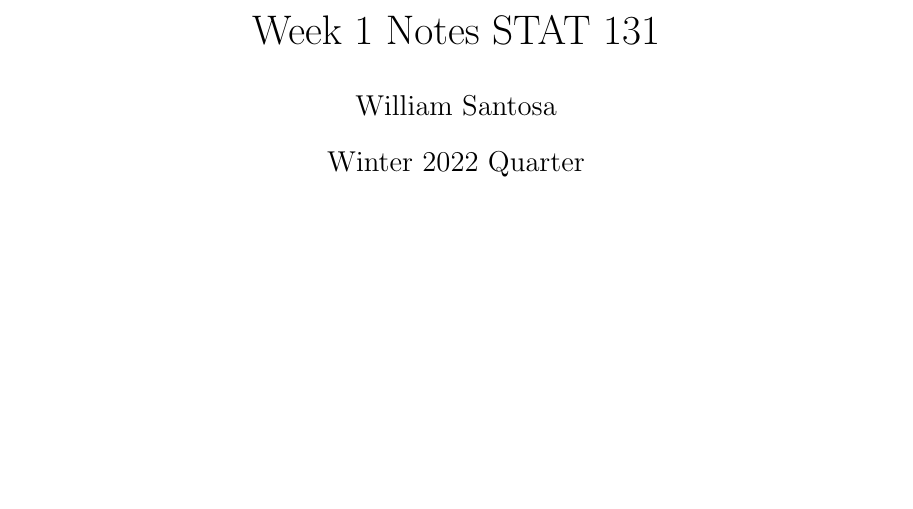
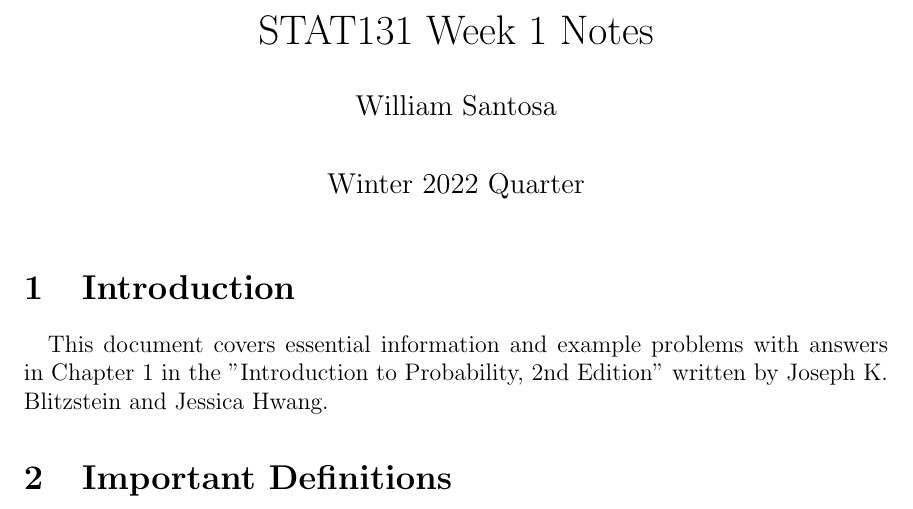
Before and after one commit to williamsantosa/williamsantosa, a LaTeX document (Classwork/STAT131/NotesLaTeX/Week1/Week1.tex): part of the page, cut so that both start at the same text, the shorter picture padded with empty space. Compiled offline with pdfLaTeX.

Commit message:
Updated Notes

```diff
--- a/Classwork/STAT131/NotesLaTeX/Week1/Week1.tex
+++ b/Classwork/STAT131/NotesLaTeX/Week1/Week1.tex
@@ -3,8 +3,11 @@
 \usepackage[margin=1.25in]{geometry}
 \usepackage{amsmath, amssymb}
 \usepackage{graphicx}
+\usepackage{authblk}
+\usepackage{indentfirst}
+\setlength\parindent{12pt}
 
-\title{Week 1 Notes STAT 131}
+\title{STAT131 Week 1 Notes}
 \author{William Santosa}
 \date{Winter 2022 Quarter}
 
@@ -12,6 +15,9 @@
 
 \maketitle
 
+\section{Introduction}
+This document covers essential information and example problems with answers in Chapter 1 in the "Introduction to Probability, 2nd Edition" written by Joseph K. Blitzstein and Jessica Hwang.
 
+\section{Important Definitions}
 
 \end{document}
```
Also changed, not shown: Classwork/STAT131/NotesLaTeX/Week1/Week1.pdf.
